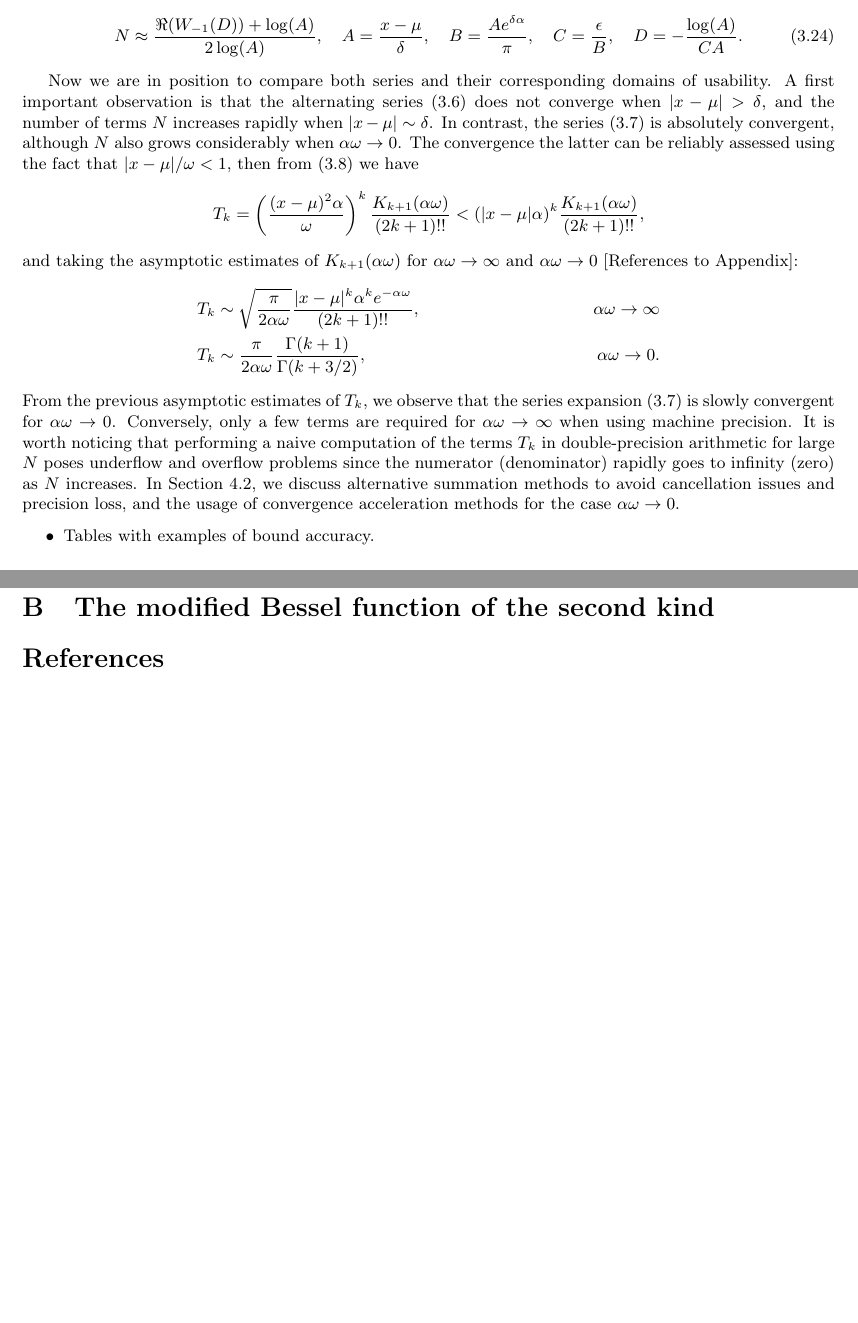
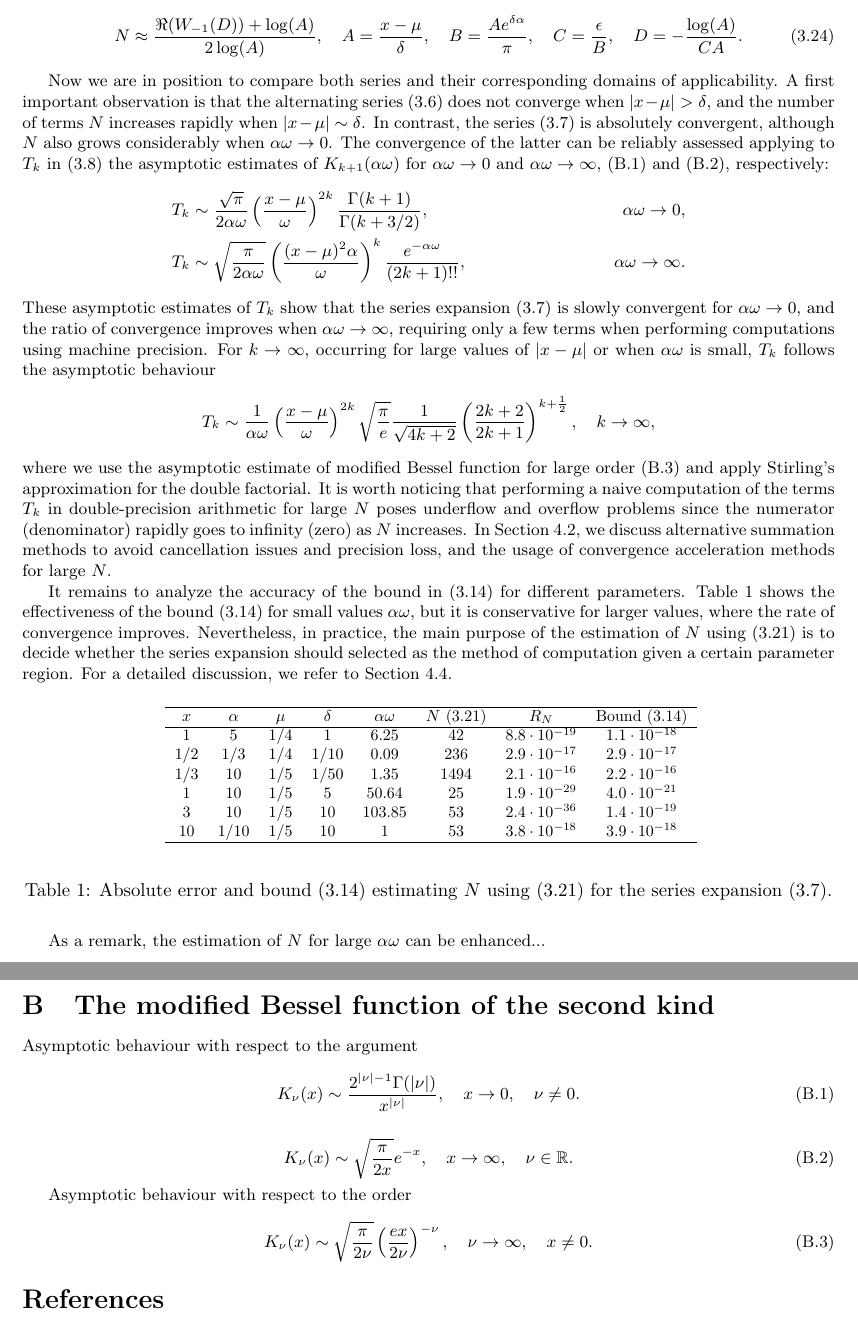
Before and after one commit to guillermo-navas-palencia/normal-inverse-gaussian, a LaTeX document (paper/nig.tex): two parts of pages 6 and 14 of 14, joined at a grey line, cut so that both start at the same text, the shorter picture padded with empty space. Compiled offline with pdfLaTeX.

Commit message:
bound discussion and table

```diff
--- a/paper/nig.tex
+++ b/paper/nig.tex
@@ -333,21 +333,39 @@ and the number of terms $N$ can be determined employing the Lambert $W$ function
 N \approx \frac{\Re(W_{-1}(D)) + \log(A)}{2 \log(A)}, \quad A = \frac{x-\mu}{\delta}, \quad B = \frac{A e^{\delta \alpha}}{\pi}, \quad C = \frac{\epsilon}{B}, \quad D = -\frac{\log(A)}{CA}.
 \end{equation}
 
-Now we are in position to compare both series and their corresponding domains of usability. A first important observation is that the alternating series \eqref{expansion_xmu_b0_alternating} does not converge when $|x - \mu| > \delta$, and the number of terms $N$ increases rapidly when $|x - \mu| \sim \delta$. In contrast, the series \eqref{expansion_xmu_b0_positive} is absolutely convergent, although $N$ also grows considerably when $\alpha\omega \to 0$. The convergence the latter can be reliably assessed using the fact that $|x-\mu|/\omega < 1$, then from \eqref{expansion_xmu_b0_positive_error_term} we have
+Now we are in position to compare both series and their corresponding domains of applicability. A first important observation is that the alternating series \eqref{expansion_xmu_b0_alternating} does not converge when $|x - \mu| > \delta$, and the number of terms $N$ increases rapidly when $|x - \mu| \sim \delta$. In contrast, the series \eqref{expansion_xmu_b0_positive} is absolutely convergent, although $N$ also grows considerably when $\alpha\omega \to 0$. The convergence of the latter can be reliably assessed applying to $T_k$ in \eqref{expansion_xmu_b0_positive_error_term} the asymptotic estimates of $K_{k+1}(\alpha\omega)$ for $\alpha \omega \to 0$ and $\alpha \omega \to \infty$, \eqref{besselk_x_to_0} and \eqref{besselk_x_to_inf}, respectively:
+\begin{align*}
+T_k &\sim \frac{\sqrt{\pi}}{2\alpha\omega} \left(\frac{x-\mu}{\omega}\right)^{2k}\frac{\Gamma(k + 1)}{\Gamma(k + 3/2)}, & \alpha\omega \to 0,\\
+T_k &\sim \sqrt{\frac{\pi}{2\alpha \omega}} \left(\frac{(x-\mu)^2\alpha}{\omega}\right)^k \frac{e^{-\alpha \omega}}{(2k + 1)!!}, &\alpha\omega \to \infty.
+\end{align*}
+These asymptotic estimates of $T_k$ show that the series expansion \eqref{expansion_xmu_b0_positive} is slowly convergent for $\alpha\omega \to 0$, and the ratio of convergence improves when $\alpha\omega \to \infty$, requiring only a few terms when performing computations using machine precision. For $k \to \infty$, occurring for large values of $|x-\mu|$ or when $\alpha\omega$ is small, $T_k$ follows the asymptotic behaviour
 \begin{equation*}
-T_k = \left(\frac{(x-\mu)^2 \alpha}{\omega}\right)^k \frac{K_{k+1}(\alpha \omega)}{(2k +1)!!} < (|x-\mu|\alpha)^k \frac{K_{k+1}(\alpha \omega)}{(2k +1)!!},
+T_k \sim \frac{1}{\alpha\omega}\left(\frac{x-\mu}{\omega}\right)^{2k}\sqrt{\frac{\pi}{e}}\frac{1}{\sqrt{4k + 2}}\left(\frac{2k + 2}{2k + 1}\right)^{k + \frac{1}{2}}, \quad k \to \infty,
 \end{equation*}
-and taking the asymptotic estimates of $K_{k+1}(\alpha\omega)$ for $\alpha \omega \to \infty$ and $\alpha \omega \to 0$ [References to Appendix]:
-\begin{align*}
-T_k &\sim \sqrt{\frac{\pi}{2\alpha \omega}} \frac{|x-\mu|^k \alpha^k e^{-\alpha \omega}}{(2k + 1)!!}, &\alpha\omega \to \infty\\
-T_k &\sim \frac{\pi}{2 \alpha \omega} \frac{\Gamma(k + 1)}{\Gamma(k + 3/2)}, & \alpha\omega \to 0.
-\end{align*}
-From the previous asymptotic estimates of $T_k$, we observe that the series expansion \eqref{expansion_xmu_b0_positive} is slowly convergent for $\alpha\omega \to 0$. Conversely, only a few terms are required for $\alpha\omega \to \infty$ when using machine precision. It is worth noticing that performing a naive computation of the terms $T_k$ in double-precision arithmetic for large $N$ poses underflow and overflow problems since the numerator (denominator) rapidly goes to infinity (zero) as $N$ increases. In Section \ref{subsection_evaluation_bessel_expansions}, we discuss alternative summation methods to avoid cancellation issues and precision loss, and the usage of convergence acceleration methods for the case $\alpha\omega \to 0$.
+where we use the asymptotic estimate of modified Bessel function for large order \eqref{besselk_order_to_inf} and apply Stirling's approximation for the double factorial.
+It is worth noticing that performing a naive computation of the terms $T_k$ in double-precision arithmetic for large $N$ poses underflow and overflow problems since the numerator (denominator) rapidly goes to infinity (zero) as $N$ increases. In Section \ref{subsection_evaluation_bessel_expansions}, we discuss alternative summation methods to avoid cancellation issues and precision loss, and the usage of convergence acceleration methods for large $N$.
 
+It remains to analyze the accuracy of the bound in \eqref{bound_remainder_xmu_b0_positive} for different parameters. Table \ref{table_bound_remainder_xmu_b0_positive} shows the effectiveness of the bound \eqref{bound_remainder_xmu_b0_positive} for small values $\alpha\omega$, but it is conservative for larger values, where the rate of convergence improves. Nevertheless, in practice, the main purpose of the estimation of $N$ using \eqref{N_expansion_xmu_b0_positive} is to decide whether the series expansion should selected as the method of computation given a certain parameter region. For a detailed discussion, we refer to Section \ref{subsection_implementation}.
+\begin{table}[H]
+	\centering
+	\scalebox{0.85}{
+\begin{tabular}{cccccccc}
+\hline
+$x$ & $\alpha$ & $\mu$ & $\delta$ & $\alpha\omega$ & $N$ \eqref{N_expansion_xmu_b0_positive} &  $R_N$ & Bound \eqref{bound_remainder_xmu_b0_positive}\\
+\hline
+	1 & 5 & 1/4 & 1 & 6.25 & 42 & $8.8\cdot 10^{-19}$ & $1.1\cdot 10^{-18}$\\
+	1/2 & 1/3 & 1/4 & 1/10 & 0.09 & 236 & $2.9\cdot 10^{-17}$ & $2.9\cdot 10^{-17}$\\
+    1/3 & 10 & 1/5 & 1/50 & 1.35 & 1494 & $2.1\cdot 10^{-16}$ & $2.2\cdot 10^{-16}$\\
+    1 & 10 & 1/5 & 5 & 50.64 &  25 & $1.9\cdot 10^{-29}$ & $4.0\cdot 10^{-21}$\\
+    3 & 10 & 1/5 & 10 & 103.85 & 53 & $2.4\cdot 10^{-36}$ & $1.4\cdot 10^{-19}$\\
+    10 & 1/10 & 1/5 & 10 & 1 & 53 & $3.8\cdot 10^{-18}$ & $3.9\cdot 10^{-18}$\\
+	\hline\\
+	\end{tabular}}
+	\caption{Absolute error and bound \eqref{bound_remainder_xmu_b0_positive} estimating $N$ using \eqref{N_expansion_xmu_b0_positive} for the series expansion  \eqref{expansion_xmu_b0_positive}.}
+	\label{table_bound_remainder_xmu_b0_positive}
+\end{table}
 
-\begin{itemize}
-\item Tables with examples of bound accuracy.
-\end{itemize}
+As a remark, the estimation of $N$ for large $\alpha\omega$ can be enhanced...
 
 \subsubsection{Expansion $|x-\mu| \to \infty$}
 For $x - \mu < 0$
@@ -766,7 +784,19 @@ f_4(k) &= 2 (3 + k) (4 + k) u^2 (-a + bu)
 \end{align*}
 
 \section{The modified Bessel function of the second kind}
+Asymptotic behaviour with respect to the argument
+\begin{equation}\label{besselk_x_to_0}
+K_{\nu}(x) \sim \frac{2^{|\nu| - 1} \Gamma(|\nu|)}{x^{|\nu|}}, \quad x \to 0, \quad \nu \neq 0.
+\end{equation}
 
+\begin{equation}\label{besselk_x_to_inf}
+K_{\nu}(x) \sim \sqrt{\frac{\pi}{2x}} e^{-x}, \quad x \to \infty, \quad \nu \in \mathbb{R}.
+\end{equation}
+
+Asymptotic behaviour with respect to the order
+\begin{equation}\label{besselk_order_to_inf}
+K_{\nu}(x) \sim \sqrt{\frac{\pi}{2\nu}}\left(\frac{ex}{2\nu}\right)^{-\nu}, \quad \nu \to \infty, \quad x \neq 0.
+\end{equation}
 
 \bibliographystyle{plain}
 \bibliography{bib}
```
Also changed, not shown: code/mpmath_series.py (+4 -0 lines), paper/nig.pdf, paper/nig.tex (6 more changed lines), 4 other files.
